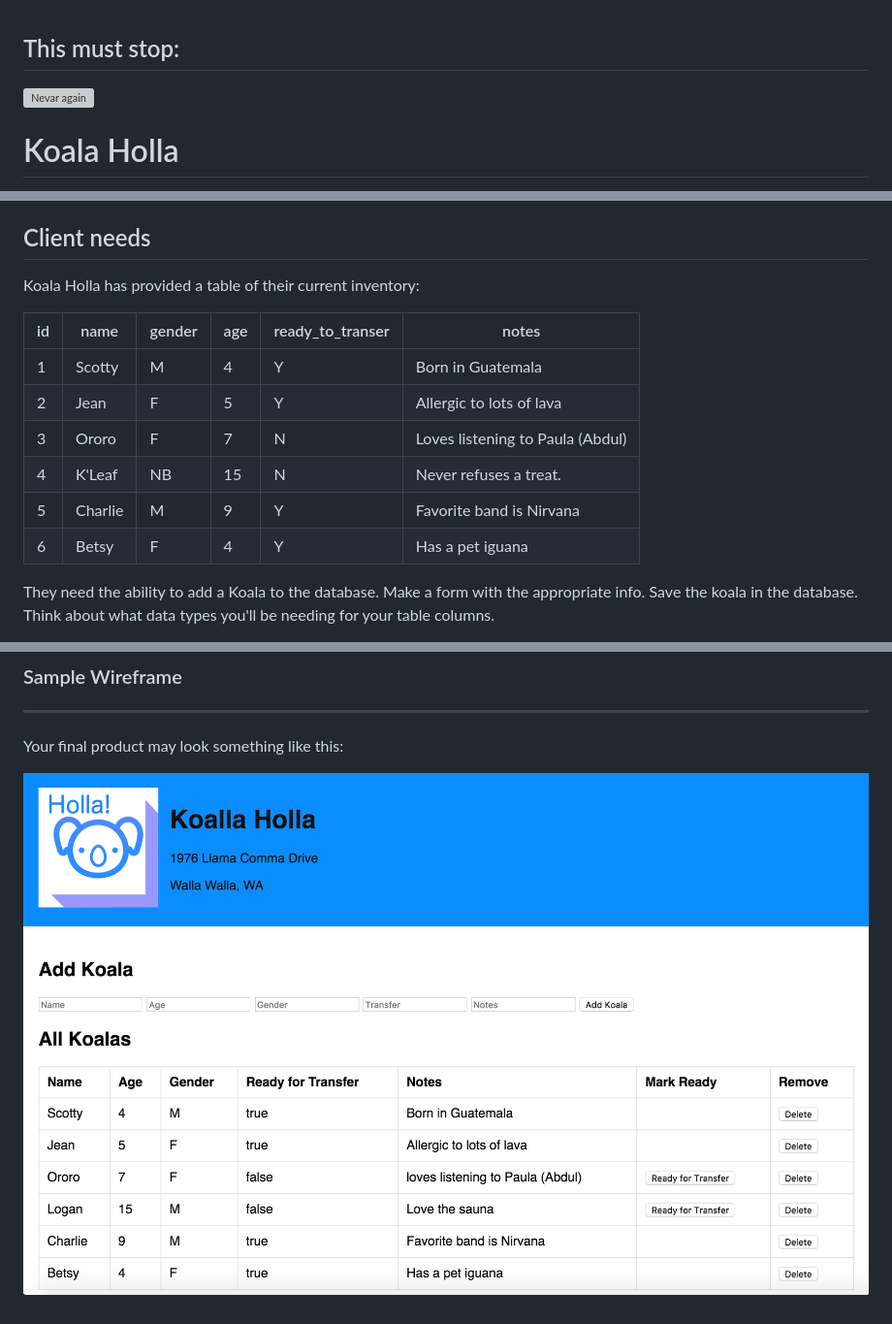
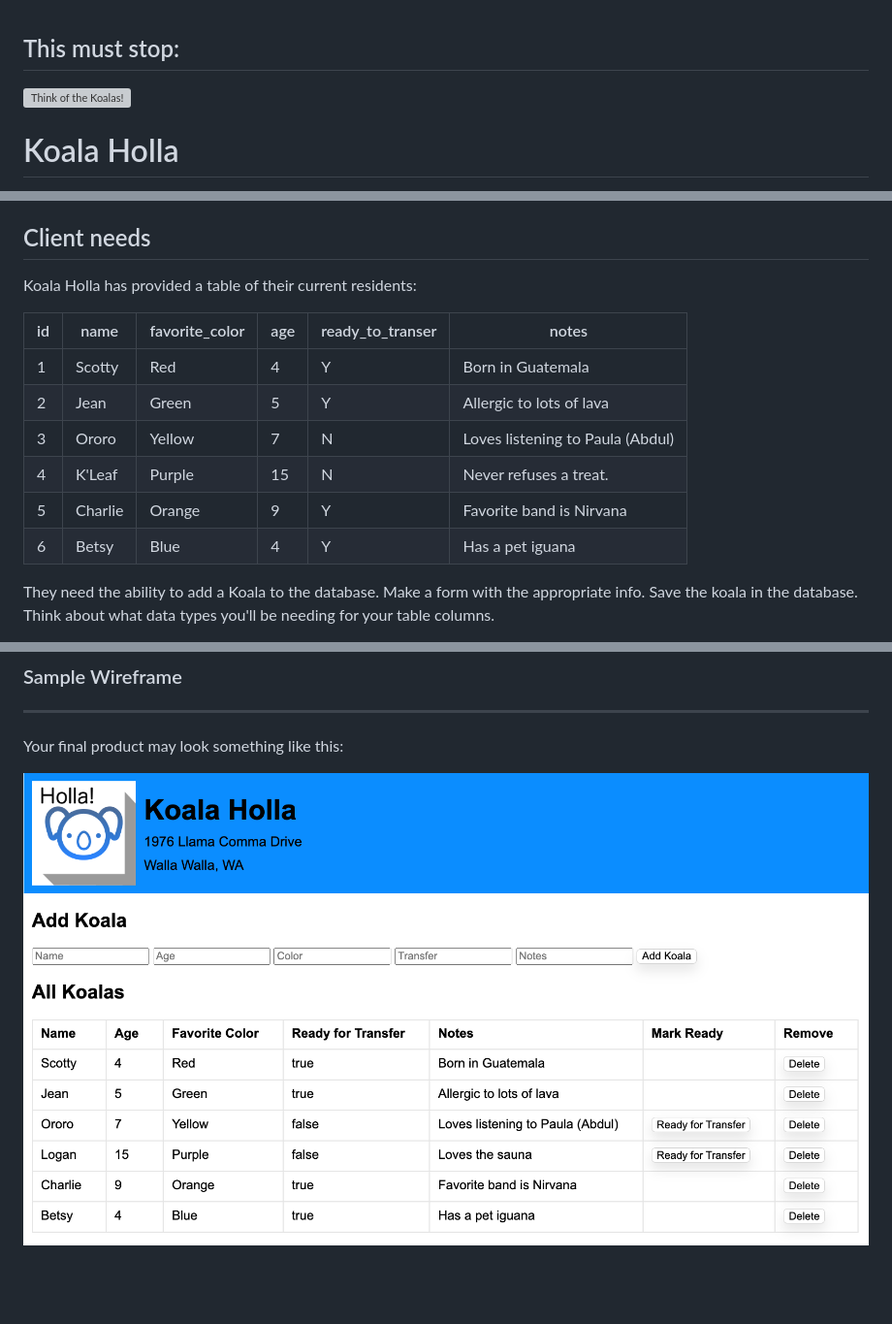
Before and after one commit to lonsnw/koala-holla, a Markdown page: readme.md, 3 parts joined by grey strips. Shown: that part at 97% size. Rendered like a GitHub page; pictures changed too: sample.png; blank space fills up the shorter version; grey boxes are pictures that could not be loaded.

Commit message:
Update the assignment to swap out 'gender' for 'favorite color'

```diff
--- a/readme.md
+++ b/readme.md
@@ -1,6 +1,6 @@
 This must stop:
 ---------------
-![Nevar again](https://i.makeagif.com/media/8-22-2014/GO_DT4.gif)
+![Think of the Koalas!](https://i.makeagif.com/media/8-22-2014/GO_DT4.gif)
 
 
 Koala Holla
@@ -16,16 +16,16 @@ Technologies
 
 Client needs
 ------------
-Koala Holla has provided a table of their current inventory:
+Koala Holla has provided a table of their current residents:
 
-| id | name    | gender | age | ready_to_transer | notes                            |
+| id | name    | favorite_color | age | ready_to_transer | notes                            |
 |----|---------|--------|-----|------------------|----------------------------------|
-| 1  | Scotty  | M      | 4   | Y                | Born in Guatemala                |
-| 2  | Jean    | F      | 5   | Y                | Allergic to lots of lava         |
-| 3  | Ororo   | F      | 7   | N                | Loves listening to Paula (Abdul) |
-| 4  | K'Leaf   | NB      | 15  | N                | Never refuses a treat.                  |
-| 5  | Charlie | M      | 9   | Y                | Favorite band is Nirvana         |
-| 6  | Betsy   | F      | 4   | Y                | Has a pet iguana                 |
+| 1  | Scotty  | Red      | 4   | Y                | Born in Guatemala                |
+| 2  | Jean    | Green      | 5   | Y                | Allergic to lots of lava         |
+| 3  | Ororo   | Yellow      | 7   | N                | Loves listening to Paula (Abdul) |
+| 4  | K'Leaf   | Purple      | 15  | N                | Never refuses a treat.                  |
+| 5  | Charlie | Orange      | 9   | Y                | Favorite band is Nirvana         |
+| 6  | Betsy   | Blue      | 4   | Y                | Has a pet iguana                 |
 
 They need the ability to add a Koala to the database. Make a form with the appropriate info. Save the koala in the database. Think about what data types you'll be needing for your table columns.
 
```
Also changed, not shown: 2 other files.
